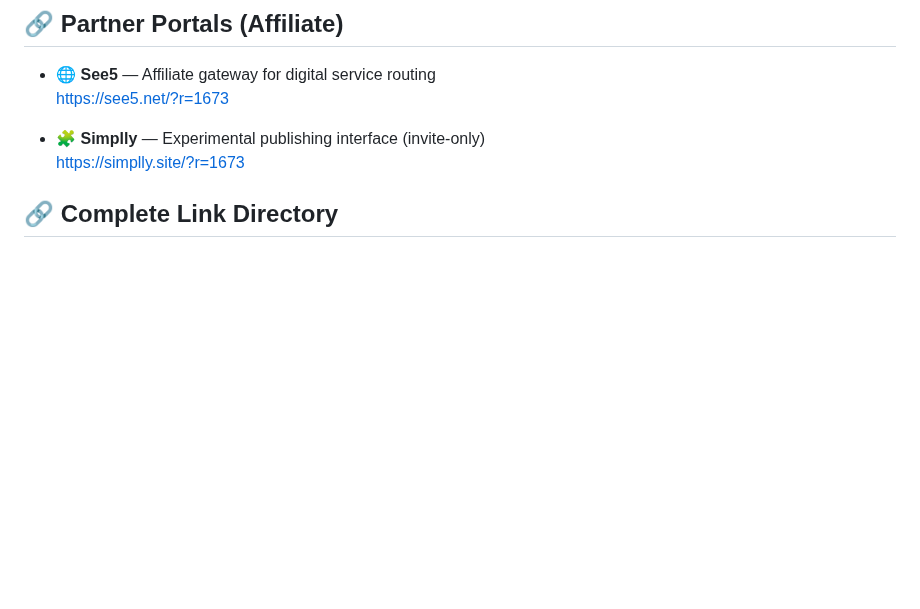
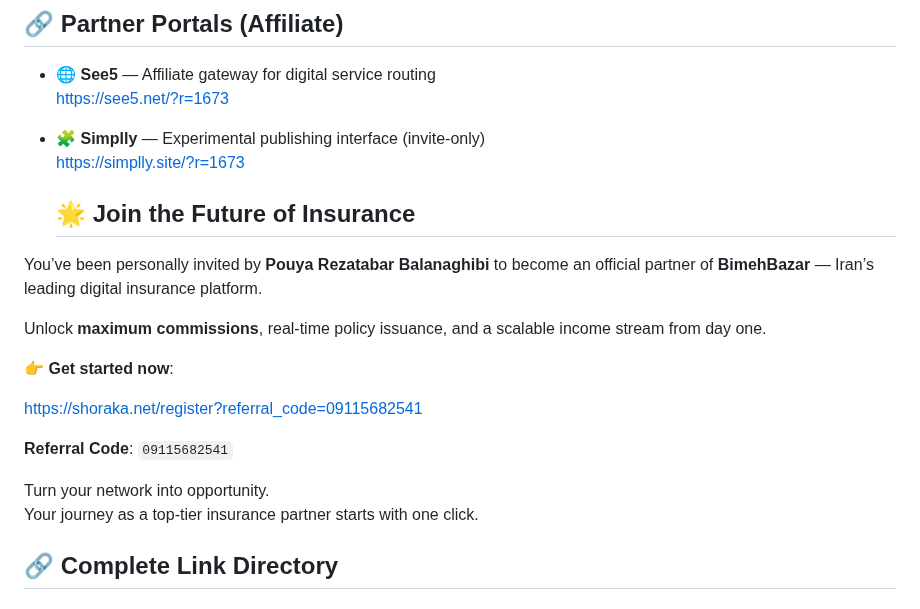
Before and after one commit to TechForAll1373/Nexus-Core-Stealth-Links, a Markdown page: README.md, the part around the change. Rendered like a GitHub page; blank space fills up the shorter version.

```diff
--- a/README.md
+++ b/README.md
@@ -56,6 +56,21 @@ Integrate **WebSocket API** for real-time sync, **Service Worker** for offline r
 
 - 🧩 **Simplly** — Experimental publishing interface (invite-only)
   https://simplly.site/?r=1673
+
+  ## 🌟 Join the Future of Insurance
+
+You’ve been personally invited by **Pouya Rezatabar Balanaghibi** to become an official partner of **BimehBazar** — Iran’s leading digital insurance platform.
+
+Unlock **maximum commissions**, real-time policy issuance, and a scalable income stream from day one.
+
+👉 **Get started now**:
+
+https://shoraka.net/register?referral_code=09115682541
+
+**Referral Code**: `09115682541`
+
+Turn your network into opportunity.
+Your journey as a top-tier insurance partner starts with one click.
 
 
 ## 🔗 Complete Link Directory
```
